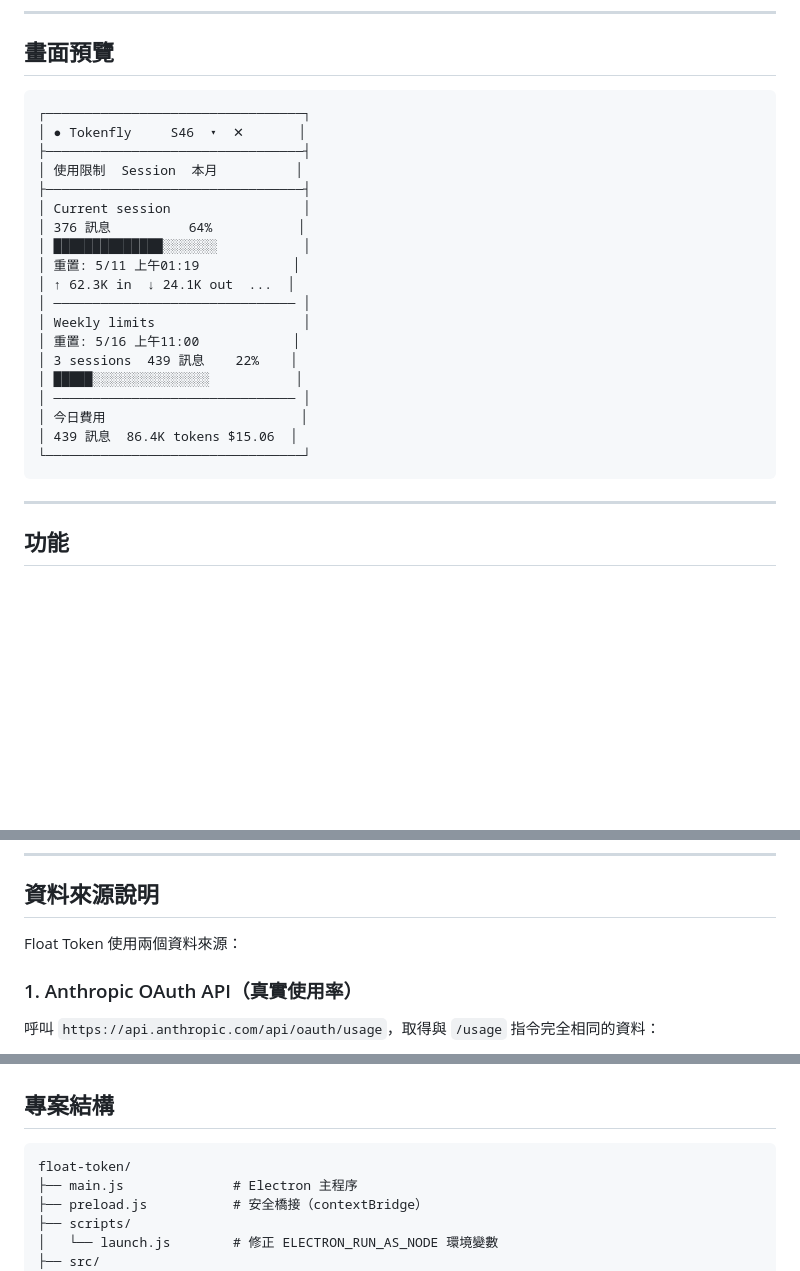
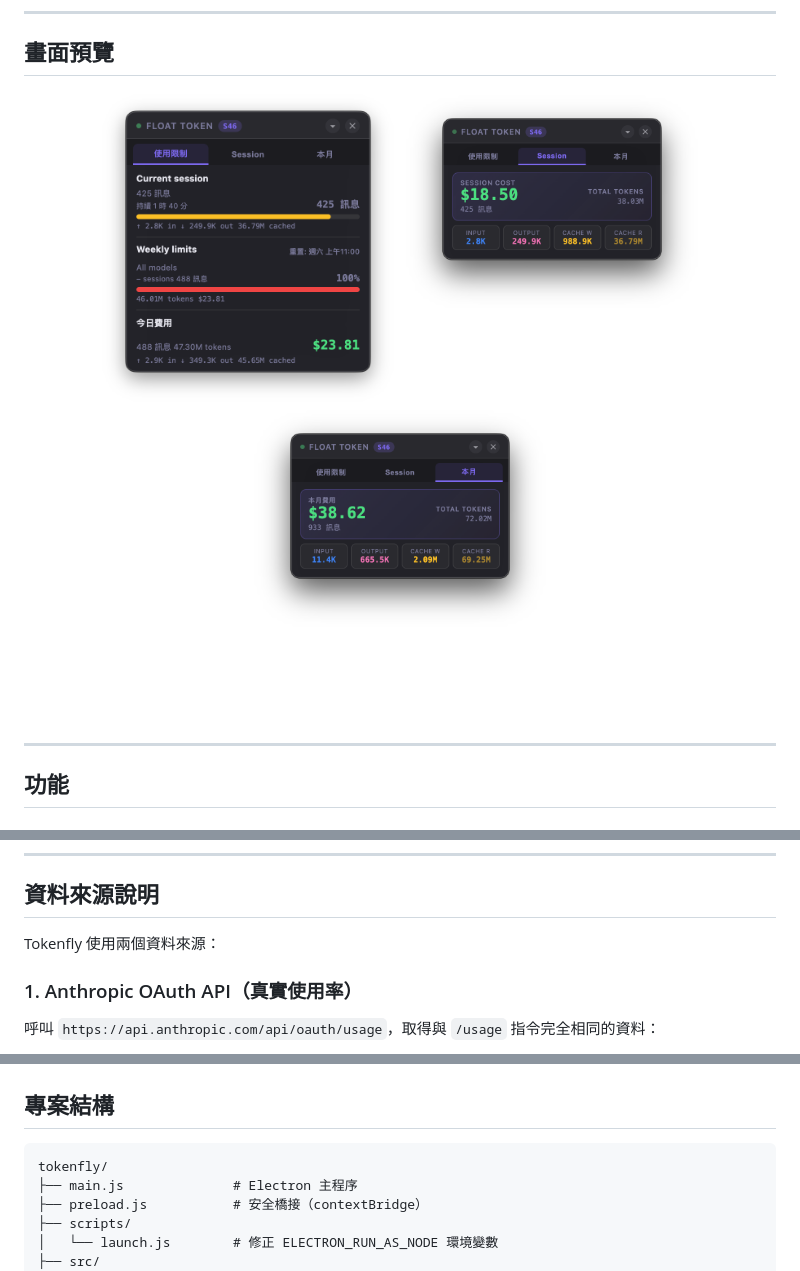
Before and after one commit to 12355522/tokenfly, a Markdown page: README.md, 3 parts joined by grey strips. Rendered like a GitHub page; pictures changed too: img/0.png (added), img/1.png (added), img/2.png (added); blank space fills up the shorter version.

Commit message:
docs: add screenshots and fix remaining Float Token references
Co-Authored-By: Claude Sonnet 4.6 <noreply@anthropic.com>

````diff
--- a/README.md
+++ b/README.md
@@ -8,27 +8,11 @@
 
 ## 畫面預覽
 
-```
-┌─────────────────────────────────┐
-│ ● Tokenfly     S46  ▾  ✕       │
-├─────────────────────────────────┤
-│ 使用限制  Session  本月          │
-├─────────────────────────────────┤
-│ Current session                 │
-│ 376 訊息          64%           │
-│ ██████████████░░░░░░░           │
-│ 重置: 5/11 上午01:19            │
-│ ↑ 62.3K in  ↓ 24.1K out  ...  │
-│ ─────────────────────────────── │
-│ Weekly limits                   │
-│ 重置: 5/16 上午11:00            │
-│ 3 sessions  439 訊息    22%    │
-│ █████░░░░░░░░░░░░░░░           │
-│ ─────────────────────────────── │
-│ 今日費用                         │
-│ 439 訊息  86.4K tokens $15.06  │
-└─────────────────────────────────┘
-```
+<p align="center">
+  <img src="img/0.png" width="300" alt="使用限制面板" />
+  <img src="img/1.png" width="300" alt="Session 面板" />
+  <img src="img/2.png" width="300" alt="本月面板" />
+</p>
 
 ---
 
@@ -85,7 +69,7 @@ npm start
 
 ## 資料來源說明
 
-Float Token 使用兩個資料來源：
+Tokenfly 使用兩個資料來源：
 
 ### 1. Anthropic OAuth API（真實使用率）
 呼叫 `https://api.anthropic.com/api/oauth/usage`，取得與 `/usage` 指令完全相同的資料：
@@ -102,7 +86,7 @@ OAuth Token 從 **macOS Keychain**（服務名稱：`Claude Code-credentials`）
 ## 專案結構
 
 ```
-float-token/
+tokenfly/
 ├── main.js              # Electron 主程序
 ├── preload.js           # 安全橋接（contextBridge）
 ├── scripts/
````
